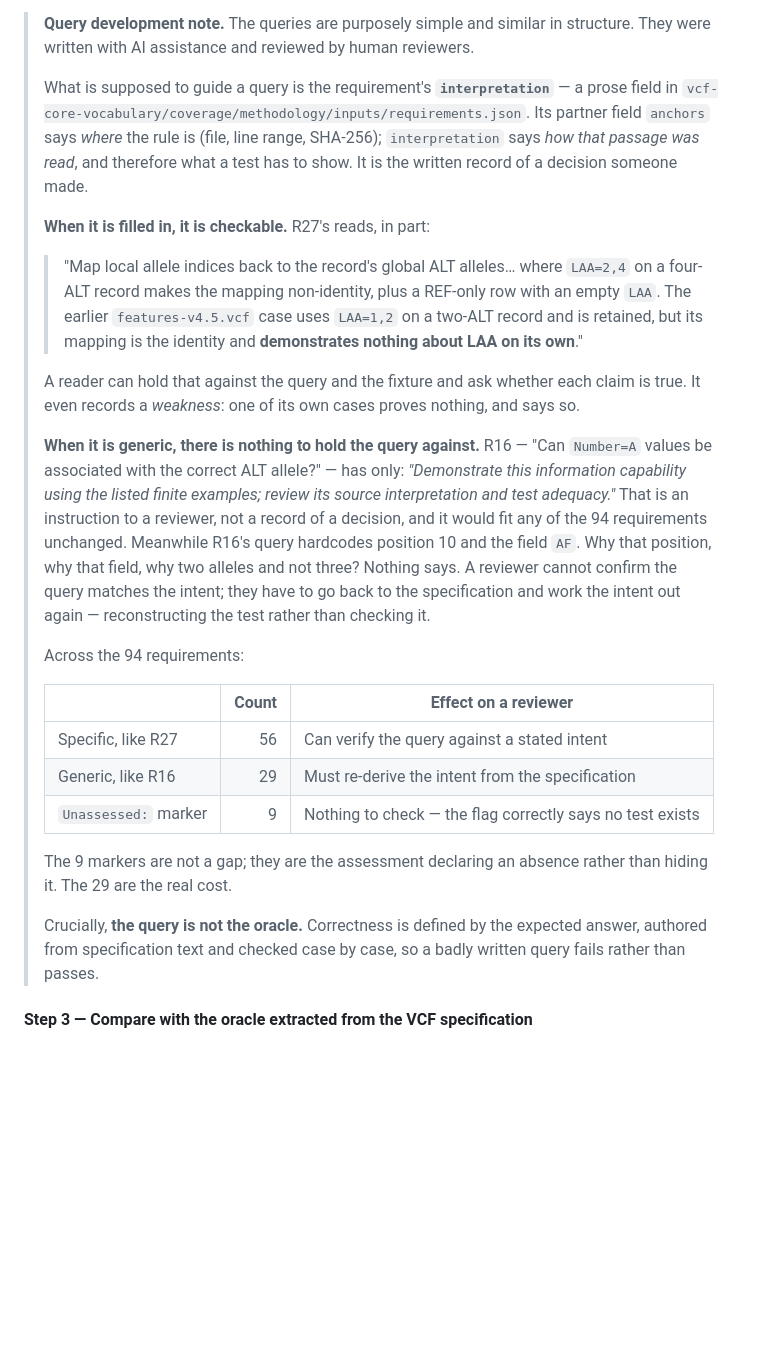
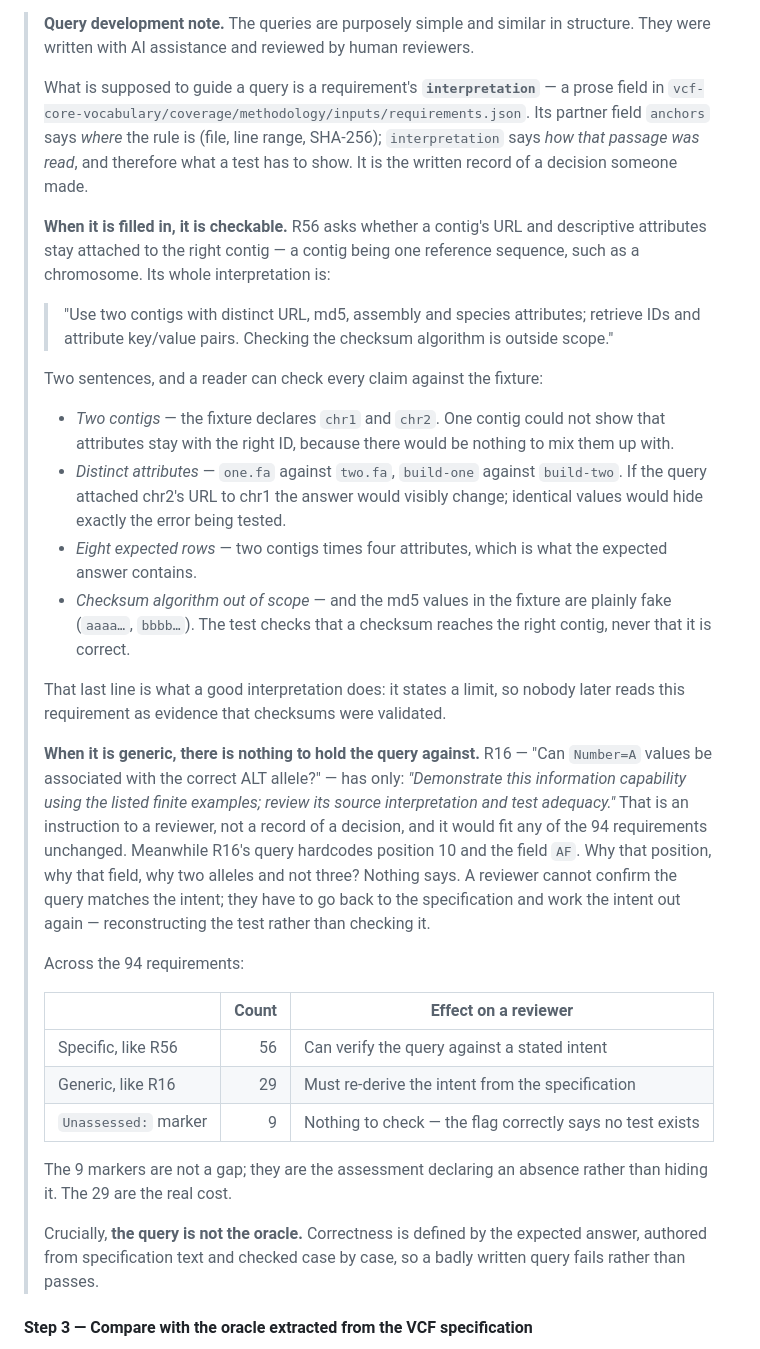
Before and after one commit to ecrum19/SWAT4HCLS_2027, a Markdown page: RQ1/EXPERIMENT.md, the part around the change. Rendered like a GitHub page; blank space fills up the shorter version.

Commit message:
RQ1: use R56 instead of R27 as the worked interpretation
R27 needed local alleles, LAA subsets and non-identity mappings explained before
the point could land. R56 needs one term -- a contig is a reference sequence --
and its whole interpretation is two sentences, each claim checkable against the
fixture in seconds: two contigs so attributes can be mixed up, distinct values so
a mix-up would show, eight expected rows as two contigs times four attributes,
and the checksum algorithm declared out of scope, which the deliberately fake
md5 values make visible.

Also carries small wording and reflow edits made to the same paragraph while this
was being written; they were entangled with the rewrite rather than separable.

Co-Authored-By: Claude Opus 5 <noreply@anthropic.com>

```diff
--- a/RQ1/EXPERIMENT.md
+++ b/RQ1/EXPERIMENT.md
@@ -252,26 +252,38 @@ passing query must survive both controls in §2.5.
 > structure. They were written with AI assistance and reviewed by human
 > reviewers.
 >
-> What is supposed to guide a query is the requirement's **`interpretation`** — a
-> prose field in
-> `vcf-core-vocabulary/coverage/methodology/inputs/requirements.json`. Its partner
+> What is supposed to guide a query is a requirement's **`interpretation`** — a
+> prose field in `vcf-core-vocabulary/coverage/methodology/inputs/requirements.json`. Its partner
 > field `anchors` says *where* the rule is (file, line range, SHA-256);
 > `interpretation` says *how that passage was read*, and therefore what a test has
 > to show. It is the written record of a decision someone made.
 >
-> **When it is filled in, it is checkable.** R27's reads, in part:
+> **When it is filled in, it is checkable.** R56 asks whether a contig's URL and
+> descriptive attributes stay attached to the right contig — a contig being one
+> reference sequence, such as a chromosome. Its whole interpretation is:
 >
-> > "Map local allele indices back to the record's global ALT alleles… where
-> > `LAA=2,4` on a four-ALT record makes the mapping non-identity, plus a REF-only
-> > row with an empty `LAA`. The earlier `features-v4.5.vcf` case uses `LAA=1,2`
-> > on a two-ALT record and is retained, but its mapping is the identity and
-> > **demonstrates nothing about LAA on its own**."
+> > "Use two contigs with distinct URL, md5, assembly and species attributes;
+> > retrieve IDs and attribute key/value pairs. Checking the checksum algorithm
+> > is outside scope."
 >
-> A reader can hold that against the query and the fixture and ask whether each
-> claim is true. It even records a *weakness*: one of its own cases proves
-> nothing, and says so.
+> Two sentences, and a reader can check every claim against the fixture:
 >
-> **When it is generic, there is nothing to hold the query against.** R16 — "Can
+> - *Two contigs* — the fixture declares `chr1` and `chr2`. One contig could not
+>   show that attributes stay with the right ID, because there would be nothing
+>   to mix them up with.
+> - *Distinct attributes* — `one.fa` against `two.fa`, `build-one` against
+>   `build-two`. If the query attached chr2's URL to chr1 the answer would
+>   visibly change; identical values would hide exactly the error being tested.
+> - *Eight expected rows* — two contigs times four attributes, which is what the
+>   expected answer contains.
+> - *Checksum algorithm out of scope* — and the md5 values in the fixture are
+>   plainly fake (`aaaa…`, `bbbb…`). The test checks that a checksum reaches the
+>   right contig, never that it is correct.
+>
+> That last line is what a good interpretation does: it states a limit, so nobody
+> later reads this requirement as evidence that checksums were validated.
+>
+>**When it is generic, there is nothing to hold the query against.** R16 — "Can
 > `Number=A` values be associated with the correct ALT allele?" — has only:
 > *"Demonstrate this information capability using the listed finite examples;
 > review its source interpretation and test adequacy."* That is an instruction to
@@ -282,18 +294,18 @@ passing query must survive both controls in §2.5.
 > to go back to the specification and work the intent out again — reconstructing
 > the test rather than checking it.
 >
-> Across the 94 requirements:
+>Across the 94 requirements:
 >
-> | | Count | Effect on a reviewer |
+>| | Count | Effect on a reviewer |
 > | --- | ---: | --- |
-> | Specific, like R27 | 56 | Can verify the query against a stated intent |
+> | Specific, like R56 | 56 | Can verify the query against a stated intent |
 > | Generic, like R16 | 29 | Must re-derive the intent from the specification |
 > | `Unassessed:` marker | 9 | Nothing to check — the flag correctly says no test exists |
 >
-> The 9 markers are not a gap; they are the assessment declaring an absence
+>The 9 markers are not a gap; they are the assessment declaring an absence
 > rather than hiding it. The 29 are the real cost.
 >
-> Crucially, **the query is not the oracle.** Correctness is defined by the
+>Crucially, **the query is not the oracle.** Correctness is defined by the
 > expected answer, authored from specification text and checked case by case, so
 > a badly written query fails rather than passes.
 
```
